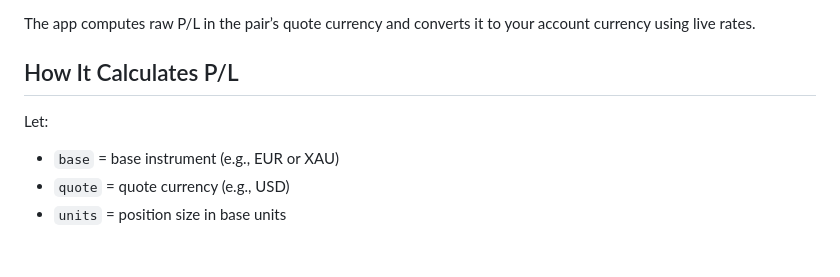
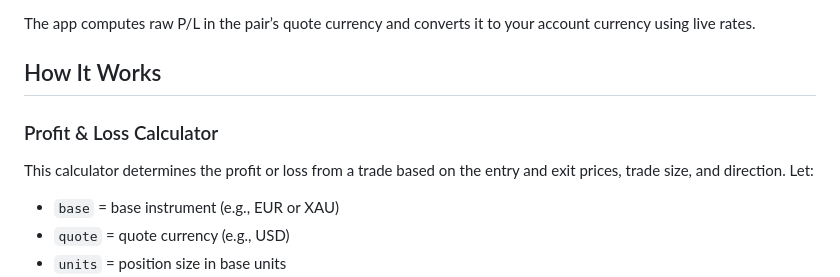
Before and after one commit to Gaurav-900/Forex-Calculator, a Markdown page: README.md, the part around the change printed below. Rendered like a GitHub page; blank space fills up the shorter version.

```diff
--- a/README.md
+++ b/README.md
@@ -39,7 +41,11 @@ Forex calculatoe/
 
 The app computes raw P/L in the pair’s quote currency and converts it to your account currency using live rates.
 
-## How It Calculates P/L
+## How It Works
+
+### Profit & Loss Calculator
+
+This calculator determines the profit or loss from a trade based on the entry and exit prices, trade size, and direction.
 Let:
 - `base` = base instrument (e.g., EUR or XAU)
 - `quote` = quote currency (e.g., USD)
```
Also changed, not shown: other parts of README.md (+40 -11 lines).
